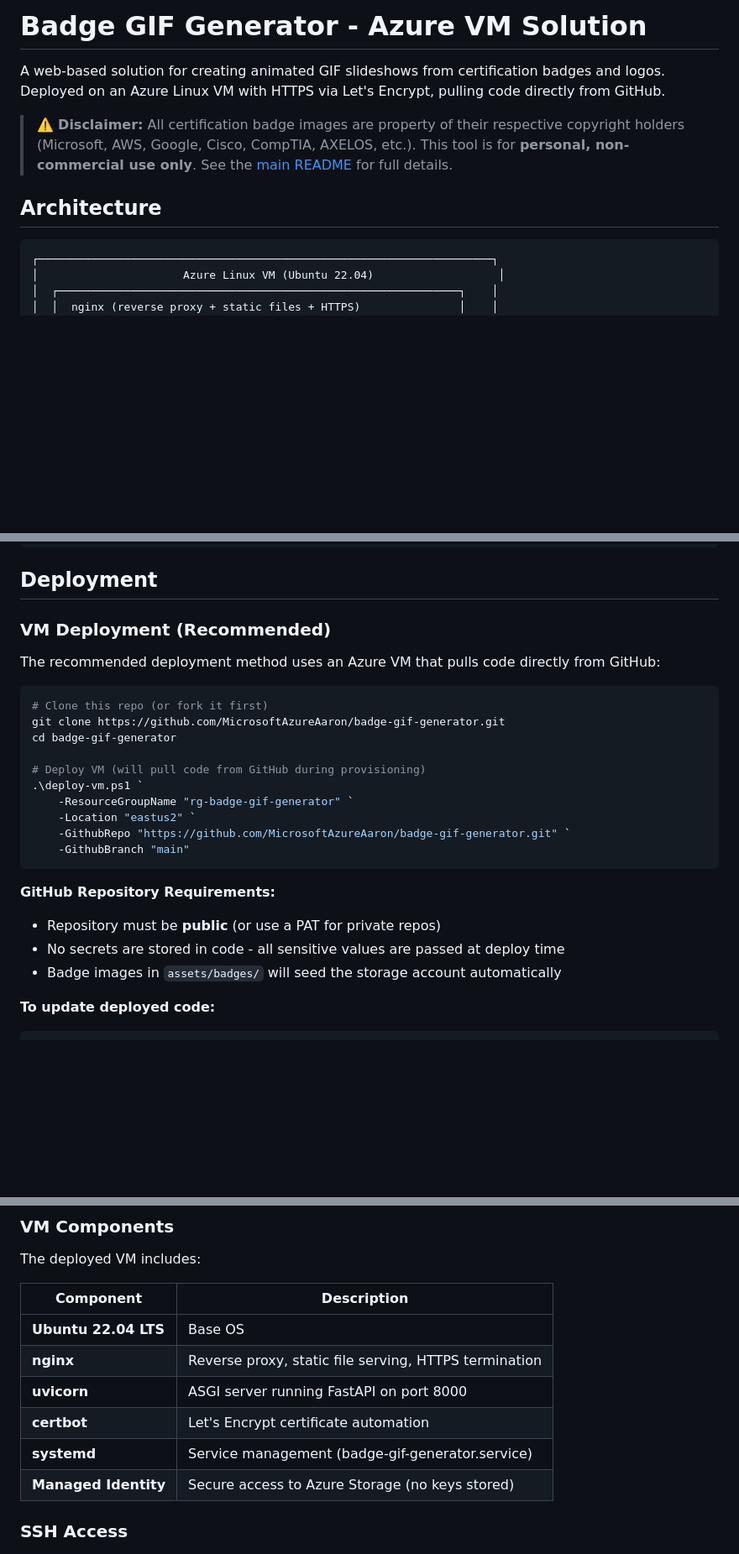
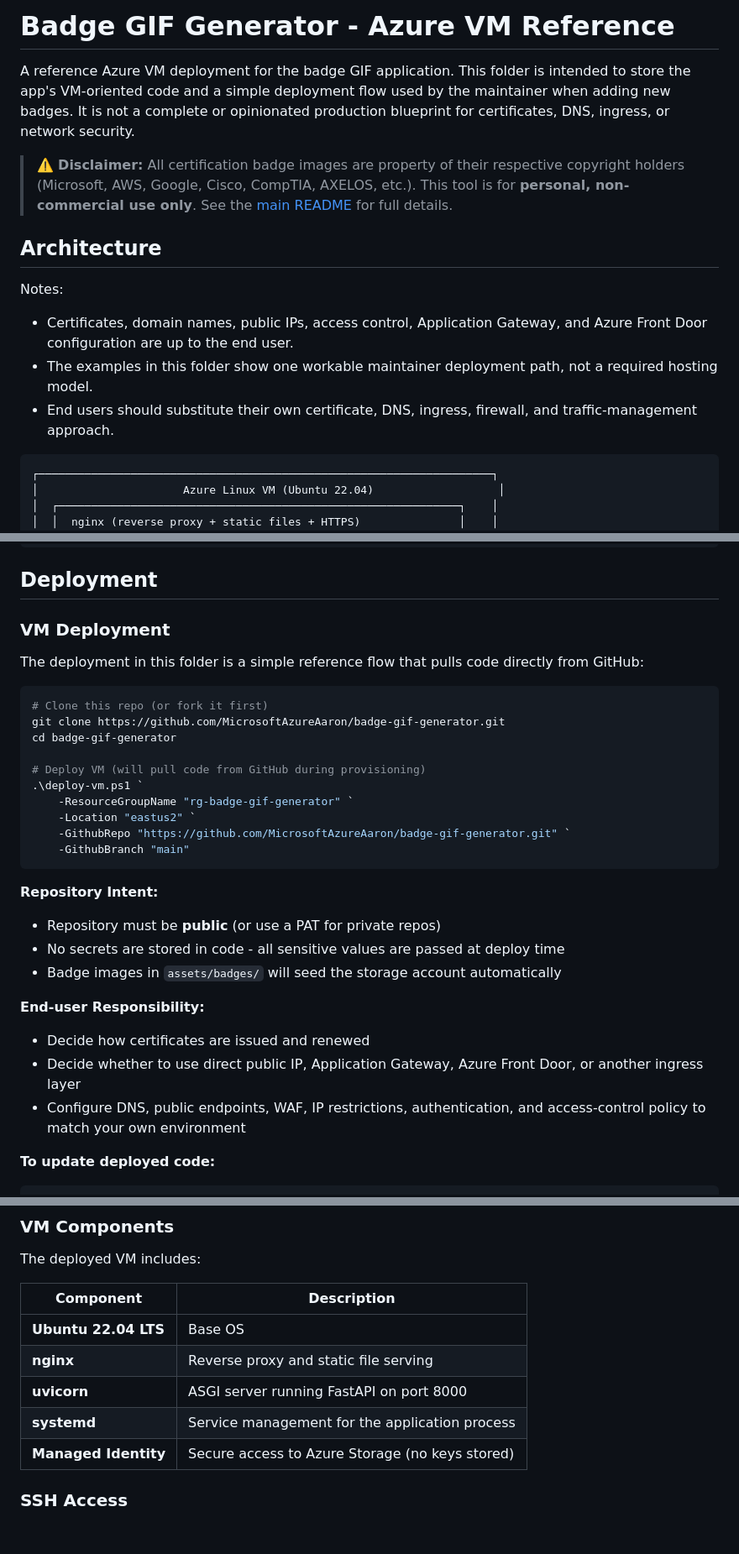
Before and after one commit to MicrosoftAzureAaron/badge-gif-generator, a Markdown page: azure-vm/README.md, 3 parts joined by grey strips. Shown at 84% size. GitHub-like rendering; blank space fills up the shorter version.

Commit message:
Clarify repository deployment scope

````diff
--- a/azure-vm/README.md
+++ b/azure-vm/README.md
@@ -1,10 +1,15 @@
-# Badge GIF Generator - Azure VM Solution
+# Badge GIF Generator - Azure VM Reference
 
-A web-based solution for creating animated GIF slideshows from certification badges and logos. Deployed on an Azure Linux VM with HTTPS via Let's Encrypt, pulling code directly from GitHub.
+A reference Azure VM deployment for the badge GIF application. This folder is intended to store the app's VM-oriented code and a simple deployment flow used by the maintainer when adding new badges. It is not a complete or opinionated production blueprint for certificates, DNS, ingress, or network security.
 
 > ⚠️ **Disclaimer:** All certification badge images are property of their respective copyright holders (Microsoft, AWS, Google, Cisco, CompTIA, AXELOS, etc.). This tool is for **personal, non-commercial use only**. See the [main README](../README.md#️-disclaimer) for full details.
 
 ## Architecture
+
+Notes:
+- Certificates, domain names, public IPs, access control, Application Gateway, and Azure Front Door configuration are up to the end user.
+- The examples in this folder show one workable maintainer deployment path, not a required hosting model.
+- End users should substitute their own certificate, DNS, ingress, firewall, and traffic-management approach.
 
 ```
 ┌─────────────────────────────────────────────────────────────────────┐
@@ -164,9 +169,9 @@ Health check endpoint for monitoring.
 
 ## Deployment
 
-### VM Deployment (Recommended)
+### VM Deployment
 
-The recommended deployment method uses an Azure VM that pulls code directly from GitHub:
+The deployment in this folder is a simple reference flow that pulls code directly from GitHub:
 
 ```powershell
 # Clone this repo (or fork it first)
@@ -181,10 +186,15 @@ cd badge-gif-generator
     -GithubBranch "main"
 ```
 
-**GitHub Repository Requirements:**
+**Repository Intent:**
 - Repository must be **public** (or use a PAT for private repos)
 - No secrets are stored in code - all sensitive values are passed at deploy time
 - Badge images in `assets/badges/` will seed the storage account automatically
+
+**End-user Responsibility:**
+- Decide how certificates are issued and renewed
+- Decide whether to use direct public IP, Application Gateway, Azure Front Door, or another ingress layer
+- Configure DNS, public endpoints, WAF, IP restrictions, authentication, and access-control policy to match your own environment
 
 **To update deployed code:**
 ```bash
@@ -230,10 +240,9 @@ The deployed VM includes:
 | Component | Description |
 |-----------|-------------|
 | **Ubuntu 22.04 LTS** | Base OS |
-| **nginx** | Reverse proxy, static file serving, HTTPS termination |
+| **nginx** | Reverse proxy and static file serving |
 | **uvicorn** | ASGI server running FastAPI on port 8000 |
-| **certbot** | Let's Encrypt certificate automation |
-| **systemd** | Service management (badge-gif-generator.service) |
+| **systemd** | Service management for the application process |
 | **Managed Identity** | Secure access to Azure Storage (no keys stored) |
 
 ### SSH Access
````
Also changed, not shown: README.md (+11 -4 lines).
